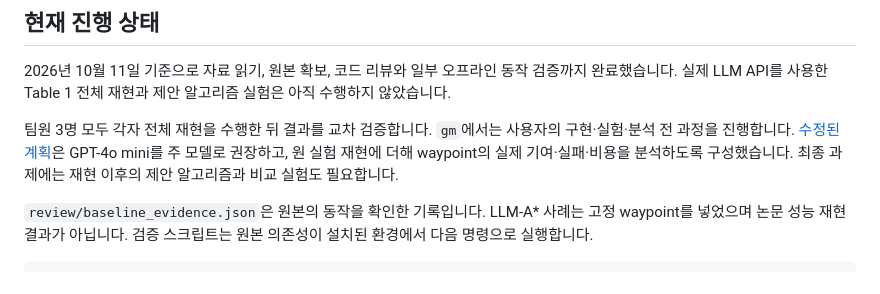
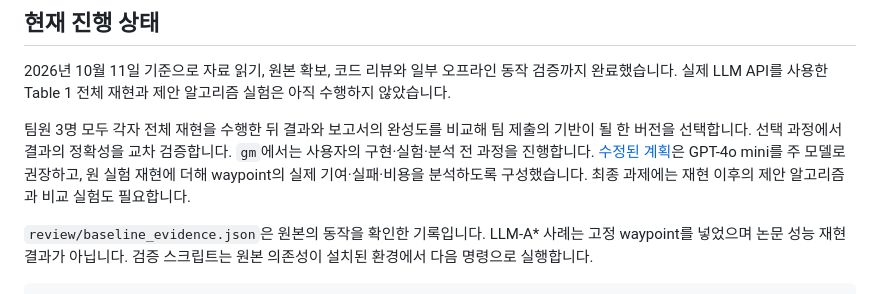
Before and after one commit to DUCKRACCOOON/LLM-A-assignment, a Markdown page: README.md, the part around the change. Rendered like a GitHub page.

```diff
--- a/README.md
+++ b/README.md
@@ -25,7 +25,7 @@ SWE3011 Introduction to Artificial Intelligence, Fall 2026 과제 자료와 논
 
 2026년 10월 11일 기준으로 자료 읽기, 원본 확보, 코드 리뷰와 일부 오프라인 동작 검증까지 완료했습니다. 실제 LLM API를 사용한 Table 1 전체 재현과 제안 알고리즘 실험은 아직 수행하지 않았습니다.
 
-팀원 3명 모두 각자 전체 재현을 수행한 뒤 결과를 교차 검증합니다. `gm`에서는 사용자의 구현·실험·분석 전 과정을 진행합니다. [수정된 계획](LLM-Astar_Project_Plan.md)은 GPT-4o mini를 주 모델로 권장하고, 원 실험 재현에 더해 waypoint의 실제 기여·실패·비용을 분석하도록 구성했습니다. 최종 과제에는 재현 이후의 제안 알고리즘과 비교 실험도 필요합니다.
+팀원 3명 모두 각자 전체 재현을 수행한 뒤 결과와 보고서의 완성도를 비교해 팀 제출의 기반이 될 한 버전을 선택합니다. 선택 과정에서 결과의 정확성을 교차 검증합니다. `gm`에서는 사용자의 구현·실험·분석 전 과정을 진행합니다. [수정된 계획](LLM-Astar_Project_Plan.md)은 GPT-4o mini를 주 모델로 권장하고, 원 실험 재현에 더해 waypoint의 실제 기여·실패·비용을 분석하도록 구성했습니다. 최종 과제에는 재현 이후의 제안 알고리즘과 비교 실험도 필요합니다.
 
 `review/baseline_evidence.json`은 원본의 동작을 확인한 기록입니다. LLM-A* 사례는 고정 waypoint를 넣었으며 논문 성능 재현 결과가 아닙니다. 검증 스크립트는 원본 의존성이 설치된 환경에서 다음 명령으로 실행합니다.
 
```
Also changed, not shown: LLM-Astar_Project_Plan.md (+4 -2 lines).
